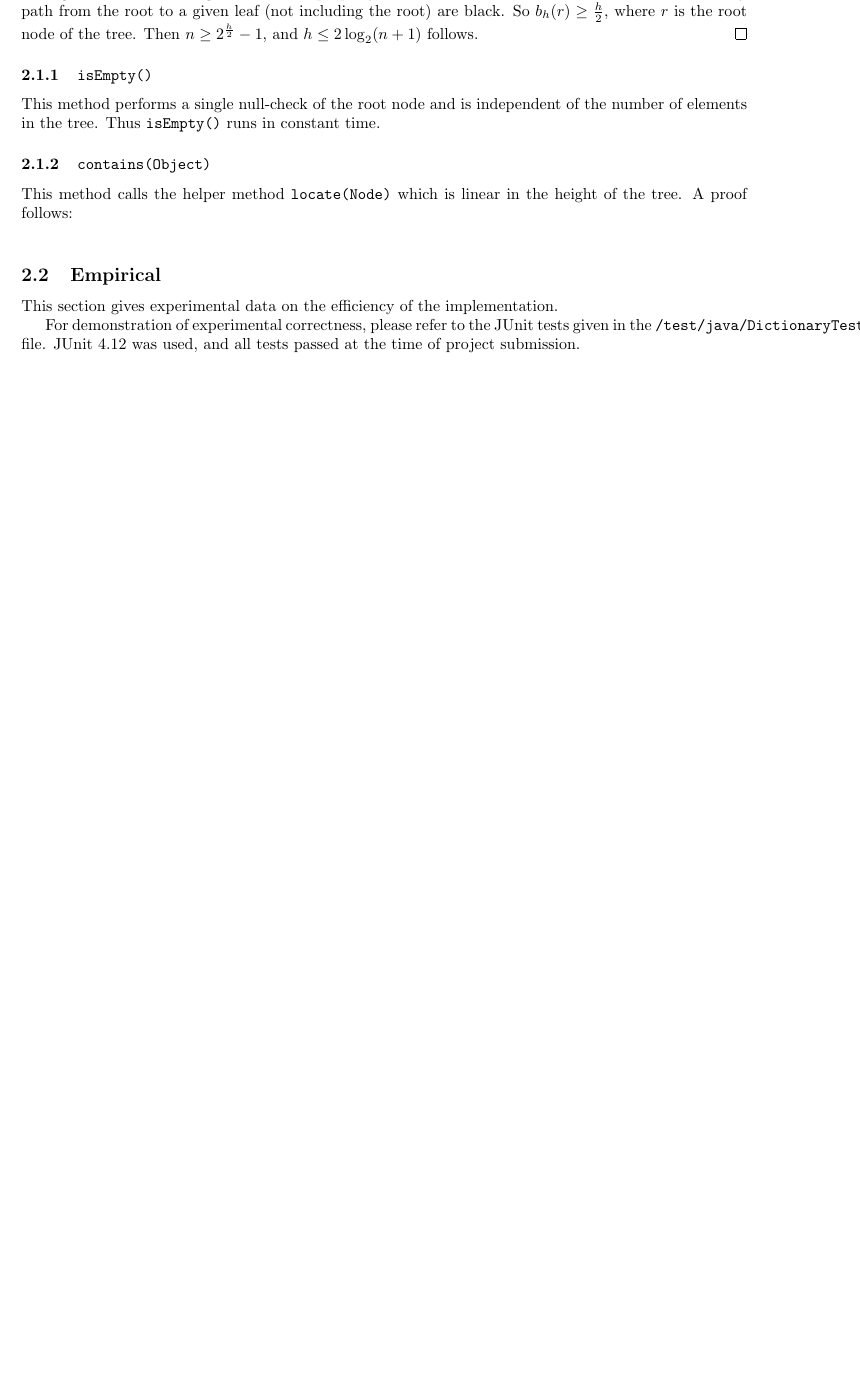
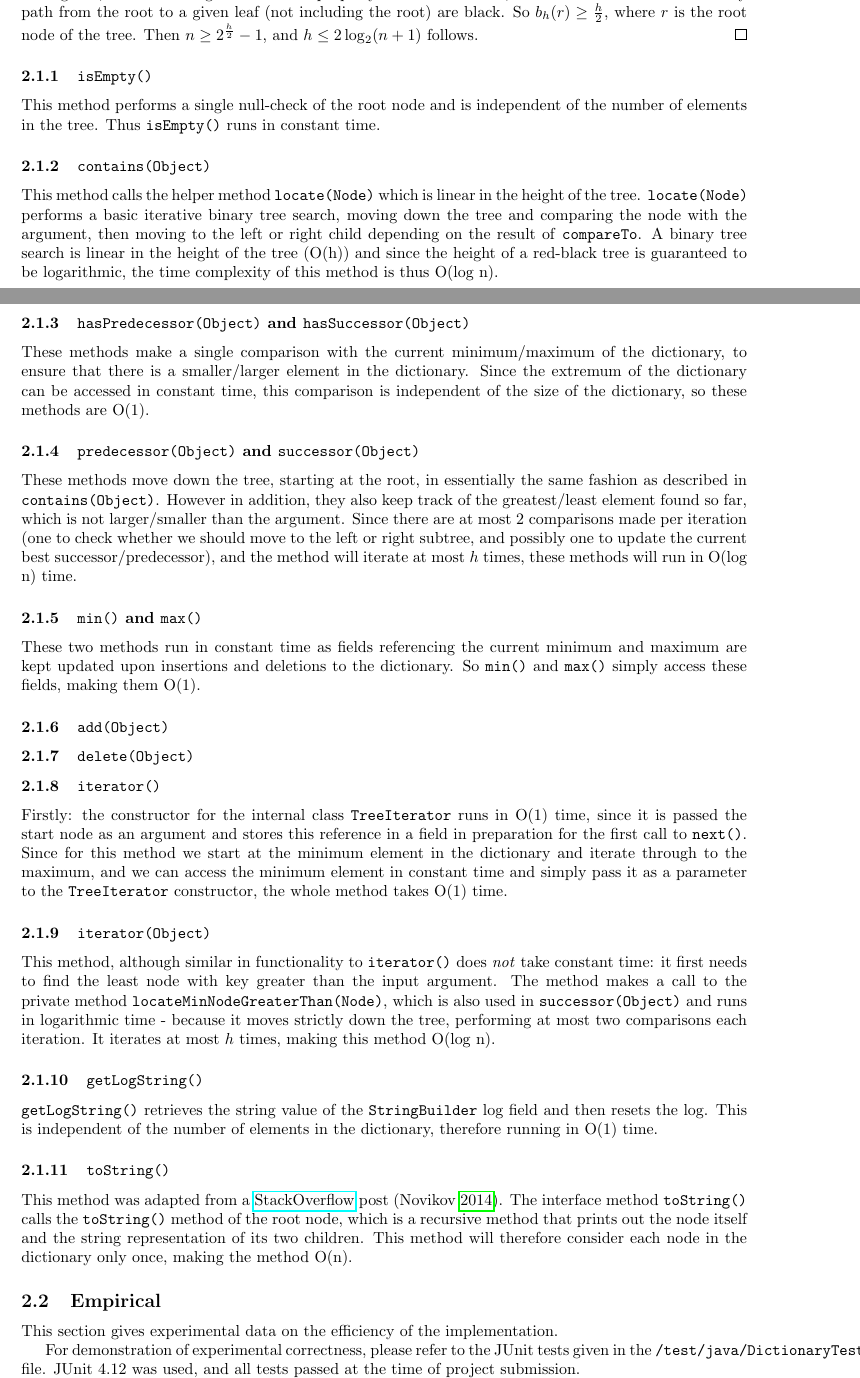
Before and after one commit to sam-marsh/rb-tree, a LaTeX document (report/report.tex, which reads report/analysis.tex): part of page 2 of 5 before the commit and two parts of pages 2 and 3 of 6 after it, the two joined at a grey line, cut so that both start at the same text, the shorter picture padded with empty space. Compiled offline with pdfLaTeX.

Commit message:
working on report

```diff
--- a/report/analysis.tex
+++ b/report/analysis.tex
@@ -50,8 +50,33 @@ With the above combined with red-black tree properties, we can complete the proo
 This method performs a single null-check of the root node and is independent of the number of elements in the tree. Thus \code{isEmpty()} runs in constant time.
 
 \subsubsection{\code{contains(Object)}}
-This method calls the helper method \code{locate(Node)} which is linear in the height of the tree. A proof follows: \\
+This method calls the helper method \code{locate(Node)} which is linear in the height of the tree. \code{locate(Node)} performs a basic iterative binary tree search, moving down the tree and comparing the node with the argument, then moving to the left or right child depending on the result of \code{compareTo}. A binary tree search is linear in the height of the tree (O(h)) and since the height of a red-black tree is guaranteed to be logarithmic, the time complexity of this method is thus O(log n).
 
+
+\subsubsection{\code{hasPredecessor(Object)} and \code{hasSuccessor(Object)}}
+These methods make a single comparison with the current minimum/maximum of the dictionary, to ensure that there is a smaller/larger element in the dictionary. Since the extremum of the dictionary can be accessed in constant time, this comparison is independent of the size of the dictionary, so these methods are O(1).
+
+\subsubsection{\code{predecessor(Object)} and \code{successor(Object)}}
+These methods move down the tree, starting at the root, in essentially the same fashion as described in \code{contains(Object)}. However in addition, they also keep track of the greatest/least element found so far, which is not larger/smaller than the argument. Since there are at most 2 comparisons made per iteration (one to check whether we should move to the left or right subtree, and possibly one to update the current best successor/predecessor), and the method will iterate at most $h$ times, these methods will run in O(log n) time.
+
+\subsubsection{\code{min()} and \code{max()}}
+These two methods run in constant time as fields referencing the current minimum and maximum are kept updated upon insertions and deletions to the dictionary. So \code{min()} and \code{max()} simply access these fields, making them O(1).
+
+\subsubsection{\code{add(Object)}}
+
+\subsubsection{\code{delete(Object)}}
+
+\subsubsection{\code{iterator()}}
+Firstly: the constructor for the internal class \code{TreeIterator} runs in O(1) time, since it is passed the start node as an argument and stores this reference in a field in preparation for the first call to \code{next()}. Since for this method we start at the minimum element in the dictionary and iterate through to the maximum, and we can access the minimum element in constant time and simply pass it as a parameter to the \code{TreeIterator} constructor, the whole method takes O(1) time.
+
+\subsubsection{\code{iterator(Object)}}
+This method, although similar in functionality to \code{iterator()} does \textit{not} take constant time: it first needs to find the least node with key greater than the input argument. The method makes a call to the private method \code{locateMinNodeGreaterThan(Node)}, which is also used in \code{successor(Object)} and runs in logarithmic time - because it moves strictly down the tree, performing at most two comparisons each iteration. It iterates at most $h$ times, making this method O(log n).
+
+\subsubsection{\code{getLogString()}}
+\code{getLogString()} retrieves the string value of the \code{StringBuilder} log field and then resets the log. This is independent of the number of elements in the dictionary, therefore running in O(1) time.
+
+\subsubsection{\code{toString()}}
+This method was adapted from a \href{http://stackoverflow.com/}{StackOverflow} post \parencite{stackoverflow}. The interface method \code{toString()} calls the \code{toString()} method of the root node, which is a recursive method that prints out the node itself and the string representation of its two children. This method will therefore consider each node in the dictionary only once, making the method O(n).
 
 \subsection{Empirical}
 
--- a/report/report.tex
+++ b/report/report.tex
@@ -7,6 +7,7 @@
 \usepackage{graphicx}
 \usepackage[style=authoryear,backend=bibtex]{biblatex}
 \usepackage[margin=2.5cm]{geometry}
+\usepackage{hyperref}
 
 \bibliography{bib/bib}
 
```
Also changed, not shown: report/design.tex (+3 -3 lines), report/analysis.tex (10 more changed lines), 1 other file.
